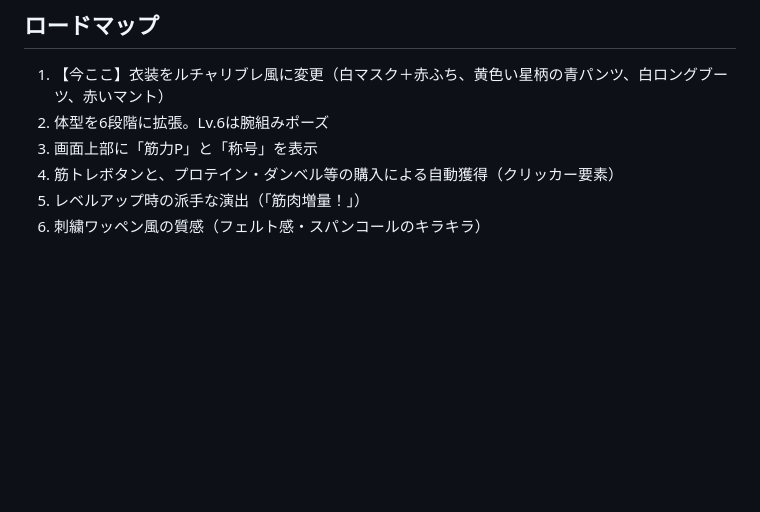
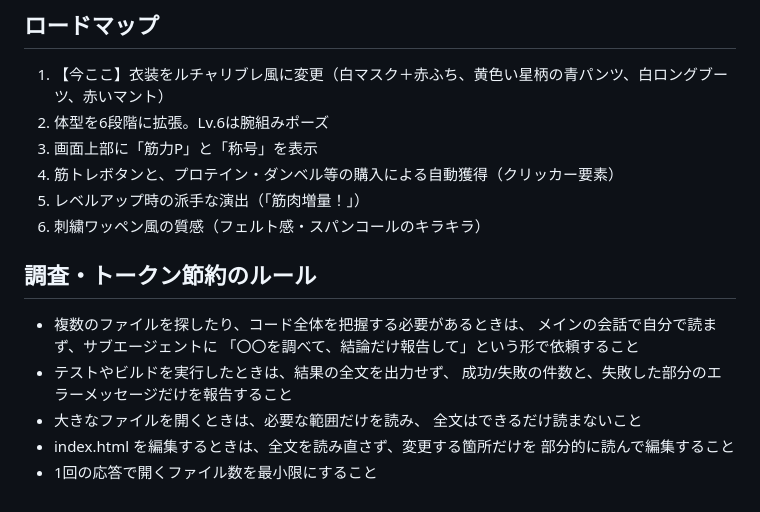
Before and after one commit to cnana210-max/macho-game, a Markdown page: CLAUDE.md, the part around the change. GitHub-like rendering; blank space fills up the shorter version.

Commit message:
CLAUDE.mdに調査・トークン節約のルールを追記
Co-Authored-By: Claude Sonnet 5 <noreply@anthropic.com>
Claude-Session: https://claude.ai/code/session_01K2Czv71Dw4PYm1PJ6fRmcn

```diff
--- a/CLAUDE.md
+++ b/CLAUDE.md
@@ -57,3 +57,15 @@
 4. 筋トレボタンと、プロテイン・ダンベル等の購入による自動獲得（クリッカー要素）
 5. レベルアップ時の派手な演出（「筋肉増量！」）
 6. 刺繍ワッペン風の質感（フェルト感・スパンコールのキラキラ）
+
+## 調査・トークン節約のルール
+- 複数のファイルを探したり、コード全体を把握する必要があるときは、
+  メインの会話で自分で読まず、サブエージェントに
+  「〇〇を調べて、結論だけ報告して」という形で依頼すること
+- テストやビルドを実行したときは、結果の全文を出力せず、
+  成功/失敗の件数と、失敗した部分のエラーメッセージだけを報告すること
+- 大きなファイルを開くときは、必要な範囲だけを読み、
+  全文はできるだけ読まないこと
+- index.html を編集するときは、全文を読み直さず、変更する箇所だけを
+  部分的に読んで編集すること
+- 1回の応答で開くファイル数を最小限にすること
```
